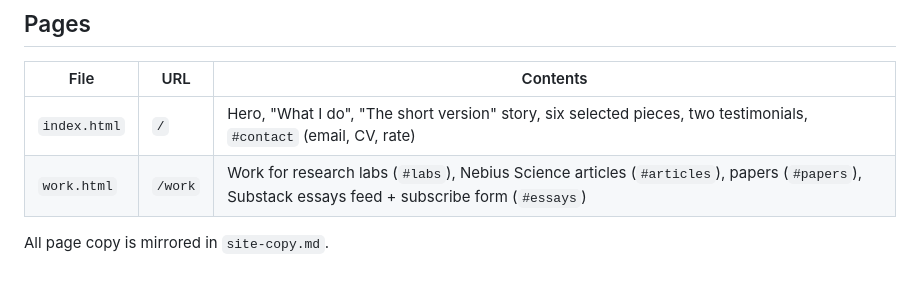
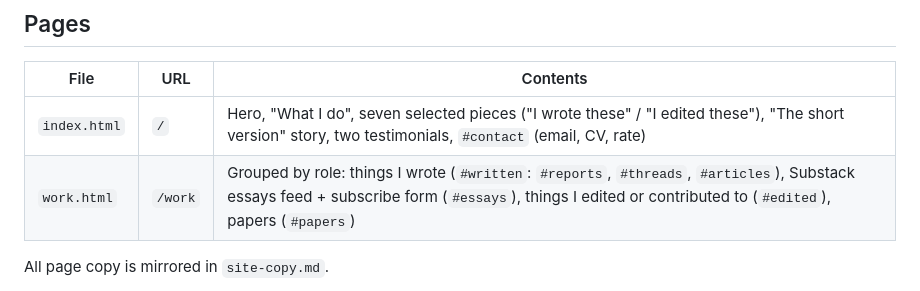
Before and after one commit to LindaPetrini/lindapetrini.com, a Markdown page: README.md, the part around the change. Drawn GitHub-style.

```diff
--- a/README.md
+++ b/README.md
@@ -11,8 +11,8 @@ Worker (`worker/`) that stores subscribe-form emails and proxies the Substack RS
 
 | File | URL | Contents |
 |------|-----|----------|
-| `index.html` | `/` | Hero, "What I do", "The short version" story, six selected pieces, two testimonials, `#contact` (email, CV, rate) |
-| `work.html` | `/work` | Work for research labs (`#labs`), Nebius Science articles (`#articles`), papers (`#papers`), Substack essays feed + subscribe form (`#essays`) |
+| `index.html` | `/` | Hero, "What I do", seven selected pieces ("I wrote these" / "I edited these"), "The short version" story, two testimonials, `#contact` (email, CV, rate) |
+| `work.html` | `/work` | Grouped by role: things I wrote (`#written`: `#reports`, `#threads`, `#articles`), Substack essays feed + subscribe form (`#essays`), things I edited or contributed to (`#edited`), papers (`#papers`) |
 
 All page copy is mirrored in `site-copy.md`.
 
```
Also changed, not shown: CLAUDE.md (+2 -2 lines).
